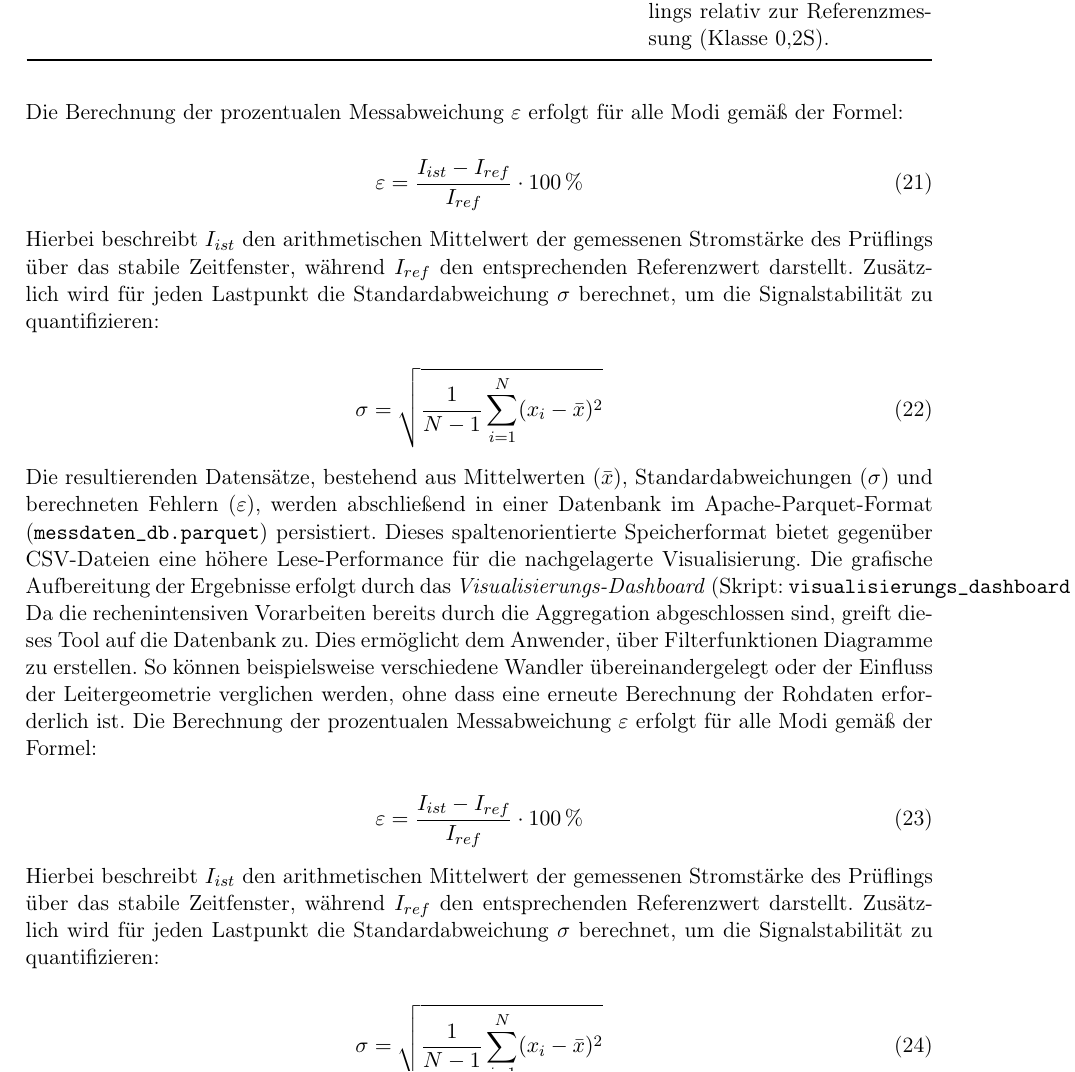
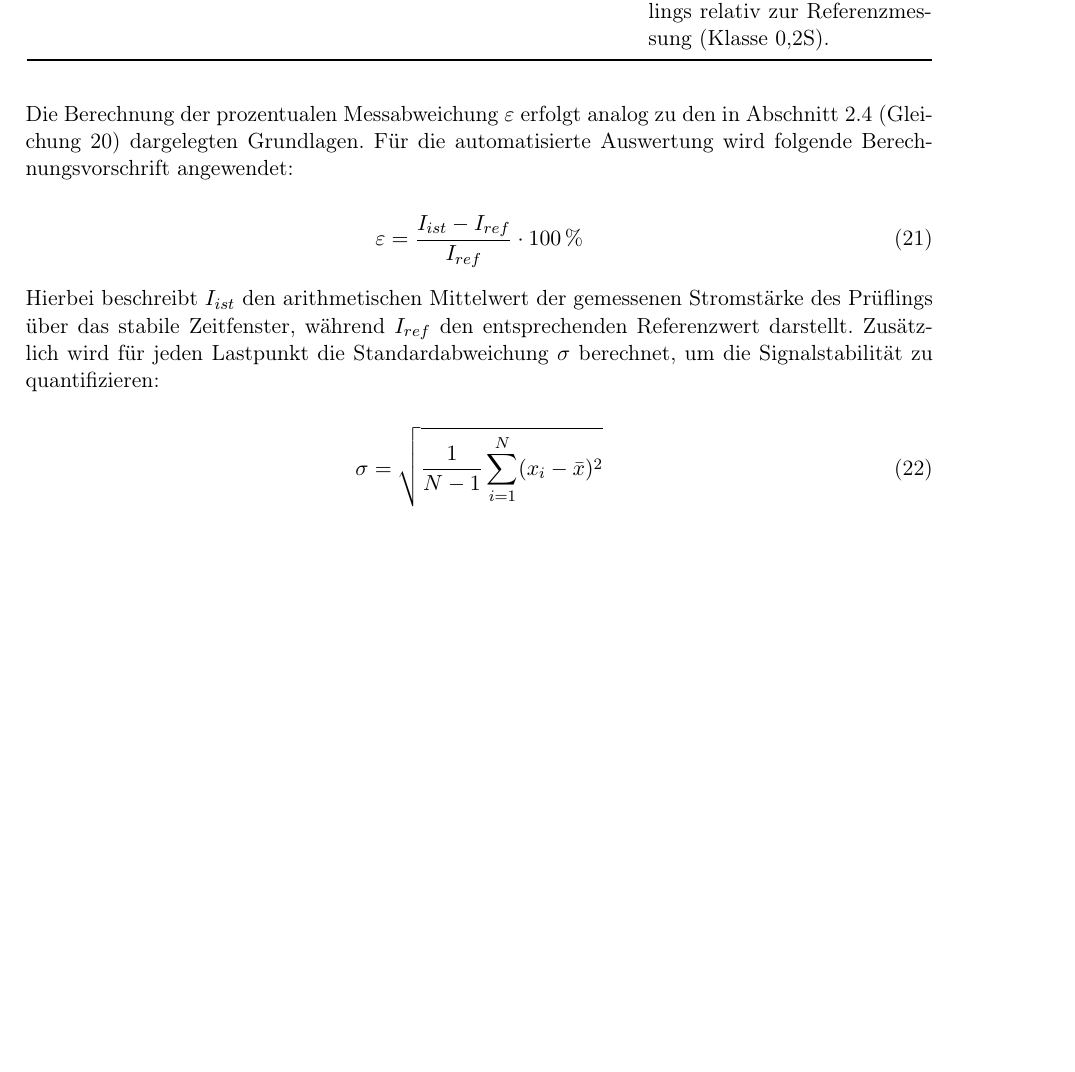
Before and after one commit to oliverschmidt99/Bachelorarbeit-Fremdfeldbeeinflussung-Messstromwandler, a LaTeX document (v2_0-ba-oliver_schmidt.tex, which reads 02_Inhalt/02_Hauptteil/03_methodenteil.tex): part of page 29 of 41 before the commit and part of page 29 of 40 after it, cut so that both start at the same text, the shorter picture padded with empty space. Compiled offline with pdfLaTeX.

Commit message:
Update Methodenteil und Diagramme für Messstromwandler

```diff
--- a/02_Inhalt/02_Hauptteil/03_methodenteil.tex
+++ b/02_Inhalt/02_Hauptteil/03_methodenteil.tex
@@ -201,16 +209,13 @@ Tabelle~\ref{tab:berechnungsmodi} gibt eine Übersicht über die implementierten
     \begin{tabular}{@{}l l l p{5cm}@{}}
         \toprule
         \textbf{Modus} & \textbf{Referenzwert ($I_{ref}$)} & \textbf{Messwert ($I_{ist}$)} & \textbf{Untersuchungsziel} \\ \midrule
-        Regelgüte & Nennstrom ($I_{soll}$) & Einspeisung ($I_{prim}$) & Überprüfung, ob der Prüfstand den geforderten Arbeitspunkt eingeregelt hat.
-\\ \addlinespace
-        Nennwert-Fehler & Nennstrom ($I_{soll}$) & Prüfling ($I_{sek}$) & Abweichung des Wandlers vom theoretischen Sollwert (inkl. Regelabweichung).
-\\ \addlinespace
-        Wandler-Fehler & Einspeisung ($I_{prim}$) & Prüfling ($I_{sek}$) & \textbf{Messabweichung} des Prüflings relativ zur Referenzmessung (Klasse 0,2S).
-\\ \bottomrule
+        Regelgüte & Nennstrom ($I_{soll}$) & Einspeisung ($I_{prim}$) & Überprüfung, ob der Prüfstand den geforderten Arbeitspunkt eingeregelt hat. \\ \addlinespace
+        Nennwert-Fehler & Nennstrom ($I_{soll}$) & Prüfling ($I_{sek}$) & Abweichung des Wandlers vom theoretischen Sollwert (inkl. Regelabweichung). \\ \addlinespace
+        Wandler-Fehler & Einspeisung ($I_{prim}$) & Prüfling ($I_{sek}$) & \textbf{Messabweichung} des Prüflings relativ zur Referenzmessung (Klasse 0,2S). \\ \bottomrule
     \end{tabular}
 \end{table}
 
-Die Berechnung der prozentualen Messabweichung $\varepsilon$ erfolgt für alle Modi gemäß der Formel:
+Die Berechnung der prozentualen Messabweichung $\varepsilon$ erfolgt analog zu den in Abschnitt \ref{sec:messabweichung_fehlerfortpflanzung} (Gleichung \ref{eq:messabweichung_epsilon}) dargelegten Grundlagen. Für die automatisierte Auswertung wird folgende Berechnungsvorschrift angewendet:
 
 \begin{equation}
     \label{eq:messabweichung_allg}
@@ -230,17 +235,4 @@ Dieses spaltenorientierte Speicherformat bietet gegenüber \gls{csv}-Dateien ein
 Die grafische Aufbereitung der Ergebnisse erfolgt durch das \textit{Visualisierungs-Dashboard} (Skript: \texttt{visualisierungs\_dashboard.py}).
 Da die rechenintensiven Vorarbeiten bereits durch die Aggregation abgeschlossen sind, greift dieses Tool auf die Datenbank zu.
 Dies ermöglicht dem Anwender, über Filterfunktionen Diagramme zu erstellen. So können beispielsweise verschiedene Wandler übereinandergelegt oder der Einfluss der Leitergeometrie verglichen werden, ohne dass eine erneute Berechnung der Rohdaten erforderlich ist.
-Die Berechnung der prozentualen Messabweichung $\varepsilon$ erfolgt für alle Modi gemäß der Formel:
 
-\begin{equation}
-    \label{eq:messabweichung_allg}
-    \varepsilon = \frac{I_{ist} - I_{ref}}{I_{ref}} \cdot 100\,\%
-\end{equation}
-
-Hierbei beschreibt $I_{ist}$ den arithmetischen Mittelwert der gemessenen Stromstärke des Prüflings über das stabile Zeitfenster, während $I_{ref}$ den entsprechenden Referenzwert darstellt.
-Zusätzlich wird für jeden Lastpunkt die Standardabweichung $\sigma$ berechnet, um die Signalstabilität zu quantifizieren:
-
-\begin{equation}
-    \label{eq:standardabweichung}
-    \sigma = \sqrt{\frac{1}{N-1} \sum_{i=1}^{N} (x_i - \bar{x})^2}
-\end{equation}
@@ -251,5 +239,3 @@ Die grafische Aufbereitung der Ergebnisse erfolgt durch das \textit{Visualisieru
-Da die rechenintensiven Vorarbeiten bereits durch die Aggregation abgeschlossen sind, greift dieses Tool auf die Datenbank zu.
-Dies ermöglicht dem Anwender, über Filterfunktionen Diagramme zu erstellen. So können beispielsweise verschiedene Wandler übereinandergelegt oder der Einfluss der Leitergeometrie verglichen werden, ohne dass eine erneute Berechnung der Rohdaten erforderlich ist.
 
 \subsubsection{Auswertung der neuen Messstrecke}
 \label{sec:auswertung_messstrecke}
```
Also changed, not shown: 03_Ressourcen/diagramme/dia_2000A_dreieck/dia_2000A_dreieck-Oekonomie_Performance_Index.pdf (added), 03_Ressourcen/diagramme/dia_2000A_dreieck/dia_2000A_dreieck-Zusammenfassung_MultiCurrent.pdf (added), 03_Ressourcen/diagramme/dia_2000A_dreieck_parallel/dia_2000A_dreieck_parallel-Oekonomie_Performance_Index.pdf (added), 03_Ressourcen/diagramme/dia_2000A_dreieck_parallel/dia_2000A_dreieck_parallel-Zusammenfassung_MultiCurrent.pdf (added), 03_Ressourcen/diagramme/dia_2000A_parallel/dia_2000A_parallel-Oekonomie_Performance_Index.pdf (added), 03_Ressourcen/diagramme/dia_2000A_parallel/dia_2000A_parallel-Zusammenfassung_MultiCurrent.pdf (added), 03_Ressourcen/diagramme/dia_2500A_dreieck/dia_2500A_dreieck-Oekonomie_Performance_Index.pdf (added), 03_Ressourcen/diagramme/dia_2500A_dreieck/dia_2500A_dreieck-Zusammenfassung_MultiCurrent.pdf (added), 03_Ressourcen/diagramme/dia_2500A_dreieck_parallel/dia_2500A_dreieck_parallel-Oekonomie_Performance_Index.pdf (added), 03_Ressourcen/diagramme/dia_2500A_dreieck_parallel/dia_2500A_dreieck_parallel-Zusammenfassung_MultiCurrent.pdf (added), 03_Ressourcen/diagramme/dia_3000A_dreieck_parallel/dia_3000A_dreieck_parallel-Oekonomie_Performance_Index.pdf (added), 03_Ressourcen/diagramme/dia_3000A_dreieck_parallel/dia_3000A_dreieck_parallel-Zusammenfassung_MultiCurrent.pdf (added), 03_Ressourcen/diagramme/dia_4000A_dreieck_parallel/dia_4000A_dreieck_parallel-Oekonomie_Performance_Index.pdf (added), 03_Ressourcen/diagramme/dia_4000A_dreieck_parallel/dia_4000A_dreieck_parallel-Zusammenfassung_MultiCurrent.pdf (added), 3 more files, 4 other files. Lines whose indentation alone changed are shown as unchanged.
